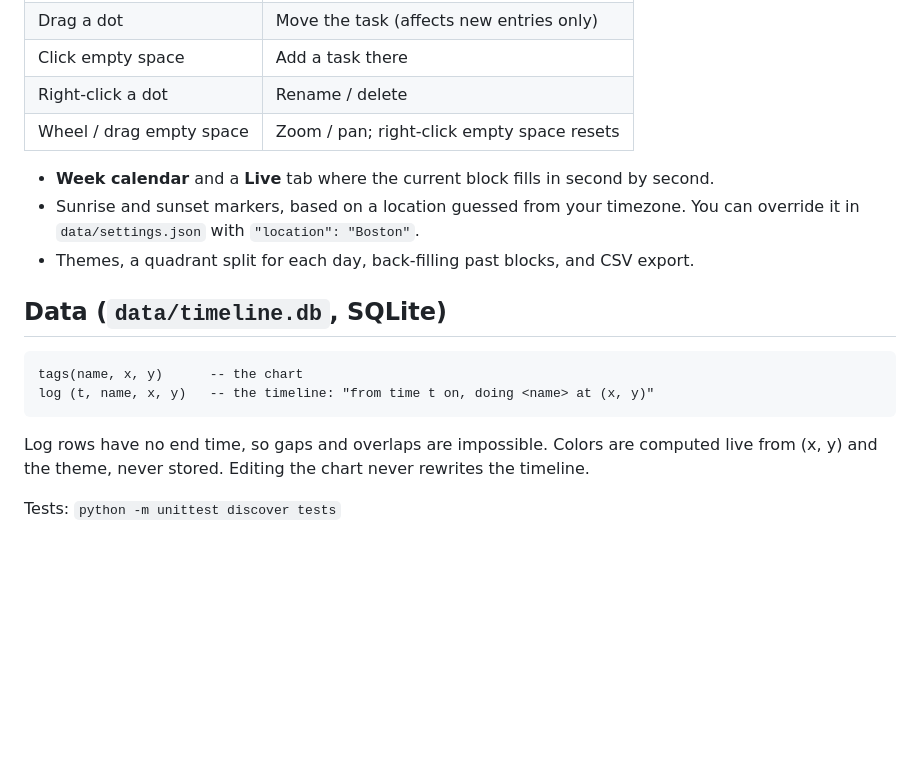
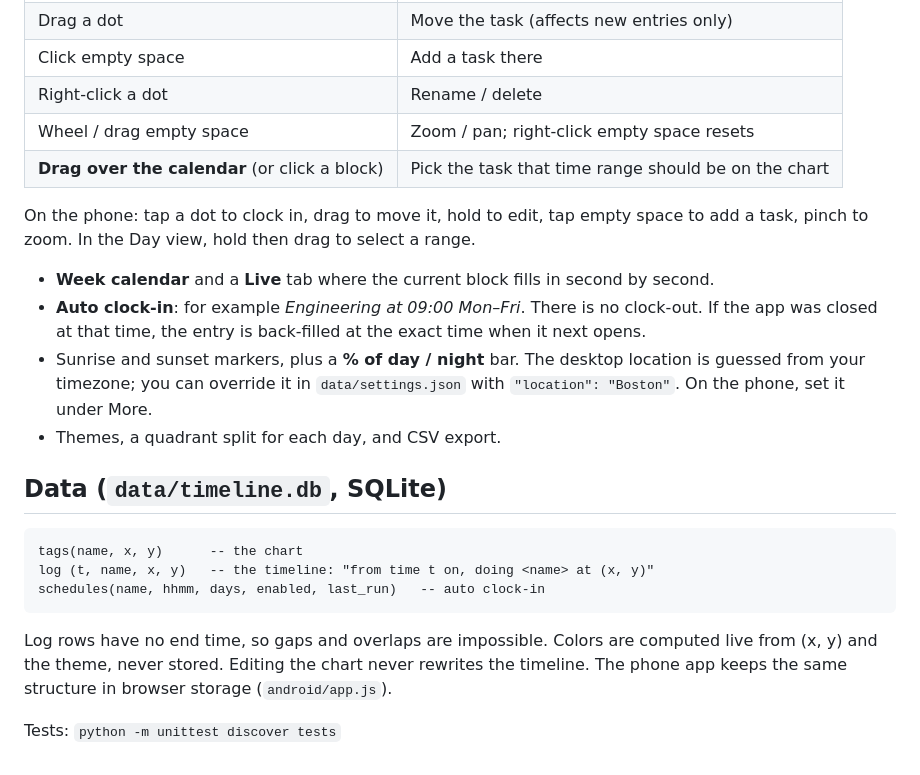
Before and after one commit to Fireflaker/clockinmetron, a Markdown page: README.md, the part around one of its changes. GitHub-like rendering; blank space fills up the shorter version.

````diff
--- a/README.md
+++ b/README.md
@@ -26,20 +35,28 @@ Python 3.10+ with tkinter is required.
 | Click empty space | Add a task there |
 | Right-click a dot | Rename / delete |
 | Wheel / drag empty space | Zoom / pan; right-click empty space resets |
+| **Drag over the calendar** (or click a block) | Pick the task that time range should be on the chart |
+
+On the phone: tap a dot to clock in, drag to move it, hold to edit, tap empty space to add a task, pinch to zoom.
+In the Day view, hold then drag to select a range.
 
 - **Week calendar** and a **Live** tab where the current block fills in second by second.
-- Sunrise and sunset markers, based on a location guessed from your timezone.
-  You can override it in `data/settings.json` with `"location": "Boston"`.
-- Themes, a quadrant split for each day, back-filling past blocks, and CSV export.
+- **Auto clock-in**: for example *Engineering at 09:00 Mon–Fri*. There is no clock-out. If the app was closed at that
+  time, the entry is back-filled at the exact time when it next opens.
+- Sunrise and sunset markers, plus a **% of day / night** bar. The desktop location is guessed from your timezone; you
+  can override it in `data/settings.json` with `"location": "Boston"`. On the phone, set it under More.
+- Themes, a quadrant split for each day, and CSV export.
 
 ## Data (`data/timeline.db`, SQLite)
 
 ```
 tags(name, x, y)      -- the chart
 log (t, name, x, y)   -- the timeline: "from time t on, doing <name> at (x, y)"
+schedules(name, hhmm, days, enabled, last_run)   -- auto clock-in
 ```
 
 Log rows have no end time, so gaps and overlaps are impossible. Colors are computed live from (x, y)
-and the theme, never stored. Editing the chart never rewrites the timeline.
+and the theme, never stored. Editing the chart never rewrites the timeline. The phone app keeps the same structure in
+browser storage (`android/app.js`).
 
 Tests: `python -m unittest discover tests`
````
Also changed, not shown: other parts of README.md (+10 -1 lines), screenshot_android.png (added), 16 other files.
